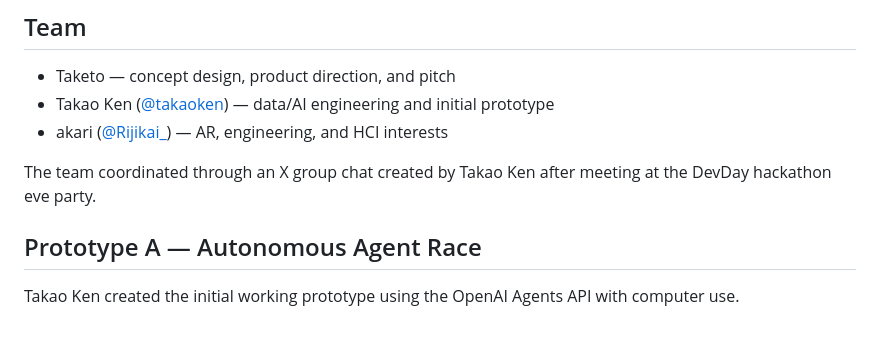
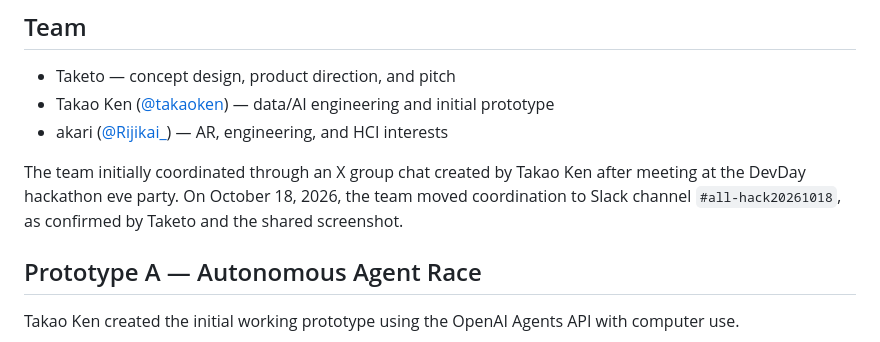
Before and after one commit to taketonomy/openai-devday-agent-circuit-20261018, a Markdown page: knowledge/team-and-prototype-2026-10-18.md, the part around the change. Drawn GitHub-style.

Commit message:
docs: record team coordination move from X to Slack

```diff
--- a/knowledge/team-and-prototype-2026-10-18.md
+++ b/knowledge/team-and-prototype-2026-10-18.md
@@ -6,7 +6,7 @@
 - Takao Ken ([@takaoken](https://x.com/takaoken)) — data/AI engineering and initial prototype
 - akari ([@Rijikai_](https://x.com/Rijikai_)) — AR, engineering, and HCI interests
 
-The team coordinated through an X group chat created by Takao Ken after meeting at the DevDay hackathon eve party.
+The team initially coordinated through an X group chat created by Takao Ken after meeting at the DevDay hackathon eve party. On October 18, 2026, the team moved coordination to Slack channel `#all-hack20261018`, as confirmed by Taketo and the shared screenshot.
 
 ## Prototype A — Autonomous Agent Race
 
```
